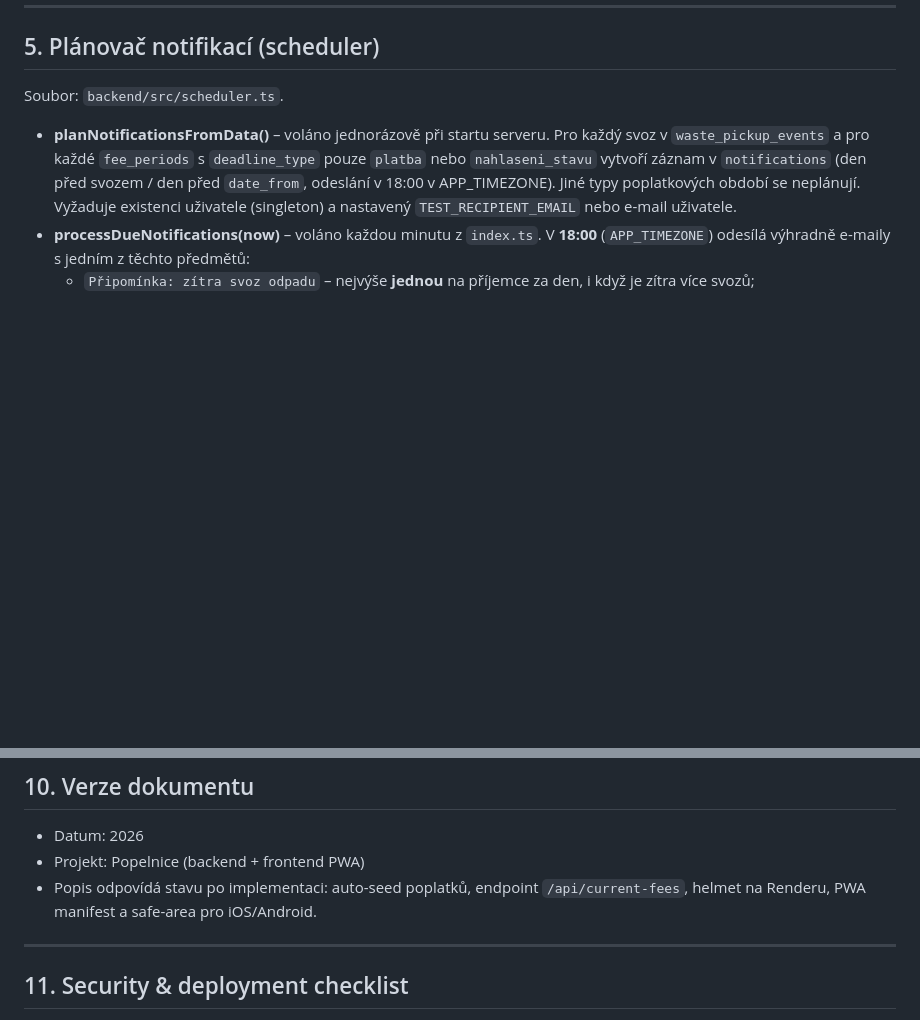
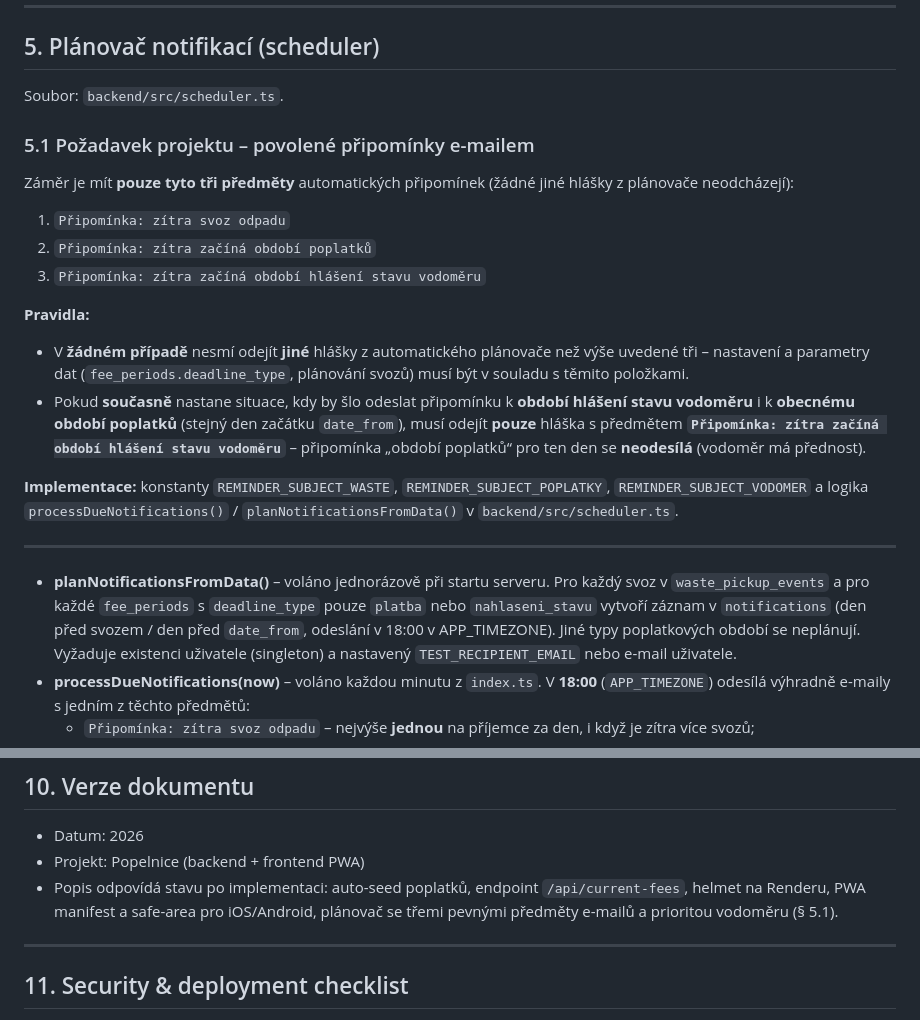
Before and after one commit to matouspetrzela-pixel/Popelnice, a Markdown page: TECHNICKA_DOKUMENTACE.md, 2 parts joined by grey strips. Rendered like a GitHub page; blank space fills up the shorter version.

Commit message:
Dokumentace: § 5.1 požadavky na tři předměty připomínek a priorita vodoměru
Made-with: Cursor

```diff
--- a/TECHNICKA_DOKUMENTACE.md
+++ b/TECHNICKA_DOKUMENTACE.md
@@ -167,6 +167,23 @@ Základ URL: podle nasazení (např. `https://popelnice.onrender.com` nebo loká
 
 Soubor: `backend/src/scheduler.ts`.
 
+### 5.1 Požadavek projektu – povolené připomínky e-mailem
+
+Záměr je mít **pouze tyto tři předměty** automatických připomínek (žádné jiné hlášky z plánovače neodcházejí):
+
+1. `Připomínka: zítra svoz odpadu`
+2. `Připomínka: zítra začíná období poplatků`
+3. `Připomínka: zítra začíná období hlášení stavu vodoměru`
+
+**Pravidla:**
+
+- V **žádném případě** nesmí odejít **jiné** hlášky z automatického plánovače než výše uvedené tři – nastavení a parametry dat (`fee_periods.deadline_type`, plánování svozů) musí být v souladu s těmito položkami.
+- Pokud **současně** nastane situace, kdy by šlo odeslat připomínku k **období hlášení stavu vodoměru** i k **obecnému období poplatků** (stejný den začátku `date_from`), musí odejít **pouze** hláška s předmětem **`Připomínka: zítra začíná období hlášení stavu vodoměru`** – připomínka „období poplatků“ pro ten den se **neodesílá** (vodoměr má přednost).
+
+**Implementace:** konstanty `REMINDER_SUBJECT_WASTE`, `REMINDER_SUBJECT_POPLATKY`, `REMINDER_SUBJECT_VODOMER` a logika `processDueNotifications()` / `planNotificationsFromData()` v `backend/src/scheduler.ts`.
+
+---
+
 - **planNotificationsFromData()** – voláno jednorázově při startu serveru. Pro každý svoz v `waste_pickup_events` a pro každé `fee_periods` s `deadline_type` pouze `platba` nebo `nahlaseni_stavu` vytvoří záznam v `notifications` (den před svozem / den před `date_from`, odeslání v 18:00 v APP_TIMEZONE). Jiné typy poplatkových období se neplánují. Vyžaduje existenci uživatele (singleton) a nastavený `TEST_RECIPIENT_EMAIL` nebo e-mail uživatele.
 - **processDueNotifications(now)** – voláno každou minutu z `index.ts`. V **18:00** (`APP_TIMEZONE`) odesílá výhradně e-maily s jedním z těchto předmětů:
   - `Připomínka: zítra svoz odpadu` – nejvýše **jednou** na příjemce za den, i když je zítra více svozů;
@@ -254,7 +271,7 @@ Příjemci e-mailů: hlavní e-mail uživatele + všichni z `notification_recipi
 
 - Datum: 2026
 - Projekt: Popelnice (backend + frontend PWA)
-- Popis odpovídá stavu po implementaci: auto-seed poplatků, endpoint `/api/current-fees`, helmet na Renderu, PWA manifest a safe-area pro iOS/Android.
+- Popis odpovídá stavu po implementaci: auto-seed poplatků, endpoint `/api/current-fees`, helmet na Renderu, PWA manifest a safe-area pro iOS/Android, plánovač se třemi pevnými předměty e-mailů a prioritou vodoměru (§ 5.1).
 
 ---
 
```
